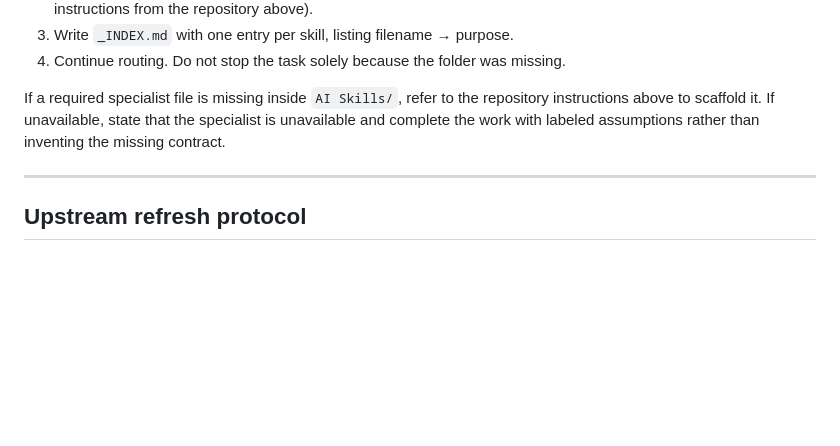
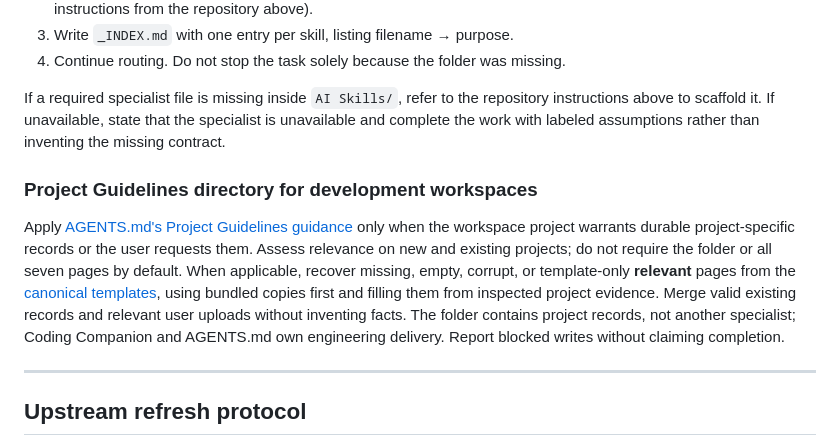
Before and after one commit to SecretlySpy/TIP_Forest-Cafe, a Markdown page: AIO.md, the part around one of its changes. Rendered like a GitHub page; blank space fills up the shorter version.

```diff
--- a/AIO.md
+++ b/AIO.md
@@ -31,6 +31,10 @@ If `AI Skills/` does not exist at the working root:
 4. Continue routing. Do not stop the task solely because the folder was missing.
 
 If a required specialist file is missing inside `AI Skills/`, refer to the repository instructions above to scaffold it. If unavailable, state that the specialist is unavailable and complete the work with labeled assumptions rather than inventing the missing contract.
+
+### Project Guidelines directory for development workspaces
+
+Apply [AGENTS.md's Project Guidelines guidance](AGENTS.md#project-guidelines-folder) only when the workspace project warrants durable project-specific records or the user requests them. Assess relevance on new and existing projects; do not require the folder or all seven pages by default. When applicable, recover missing, empty, corrupt, or template-only **relevant** pages from the [canonical templates](https://github.com/SecretlySpy/Tweaks-Configurations-Troubleshooting/tree/main/AI%20Configs/Project%20Guidelines), using bundled copies first and filling them from inspected project evidence. Merge valid existing records and relevant user uploads without inventing facts. The folder contains project records, not another specialist; Coding Companion and AGENTS.md own engineering delivery. Report blocked writes without claiming completion.
 
 ---
 
```
Also changed, not shown: other parts of AIO.md (+1 -1 lines), AGENTS.md (+9 -5 lines), Project-Operating-Directives.md (+9 -2 lines).
